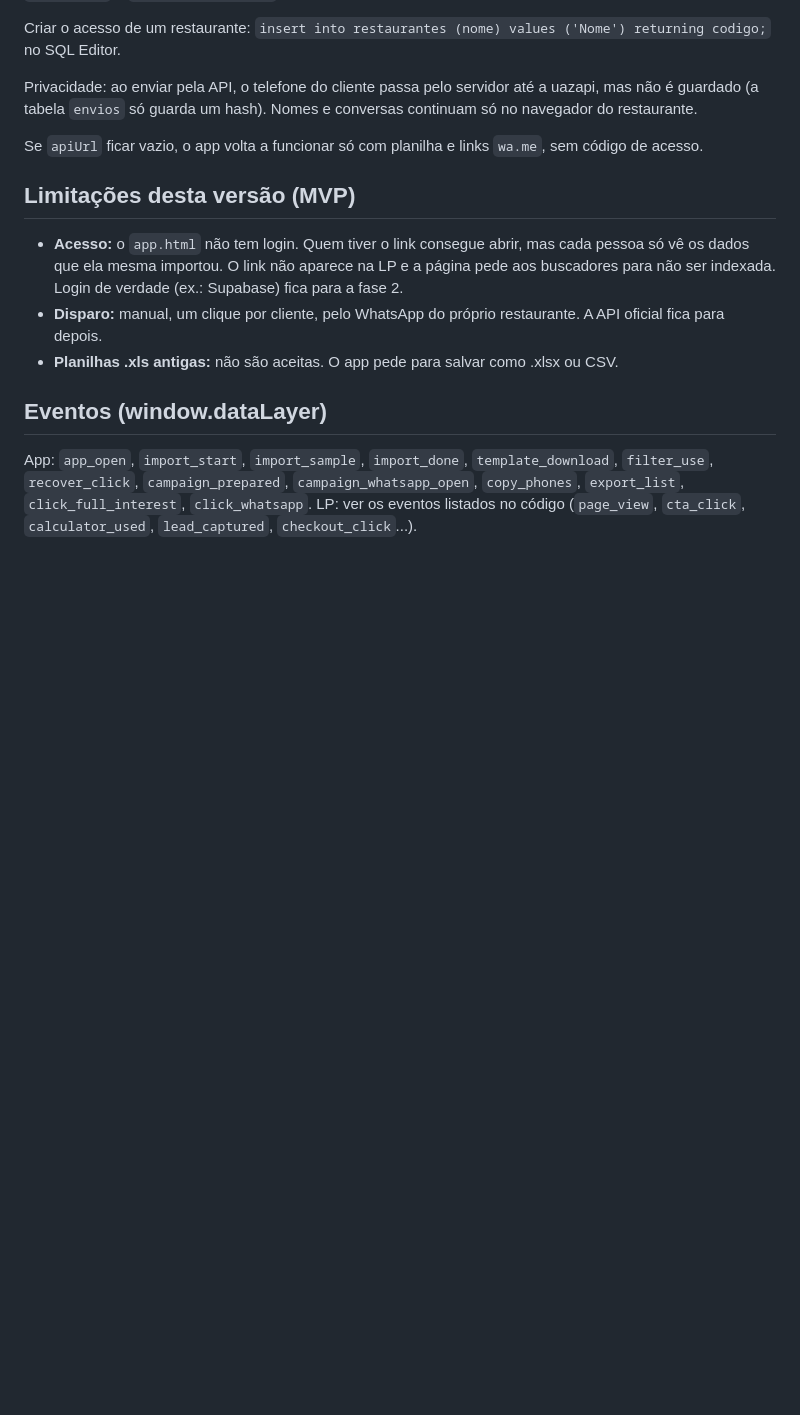
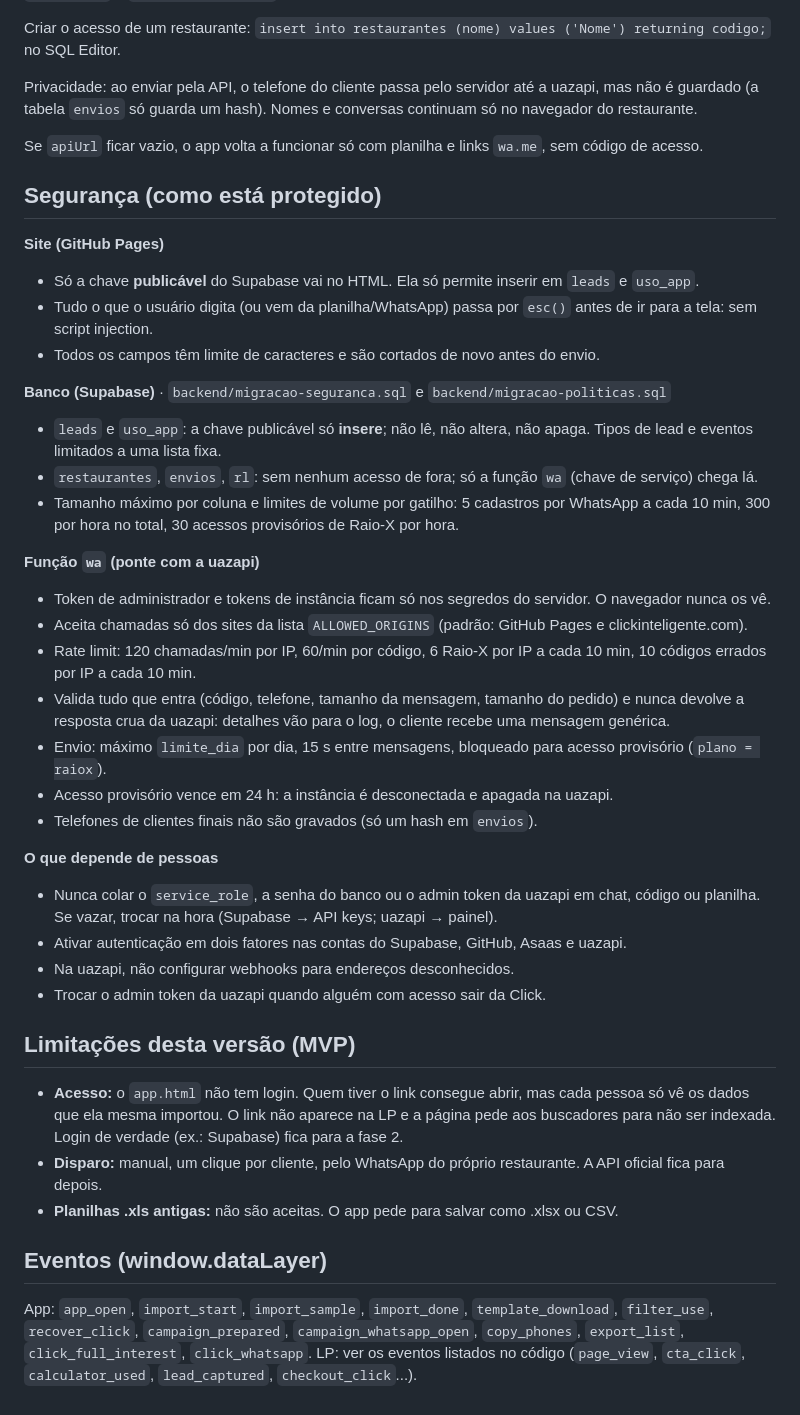
Before and after one commit to Pedroguedesz1/maquina-recuperacao, a Markdown page: README.md, the part around the change. GitHub-like rendering; blank space fills up the shorter version.

```diff
--- a/README.md
+++ b/README.md
@@ -65,6 +65,33 @@ Privacidade: ao enviar pela API, o telefone do cliente passa pelo servidor até
 
 Se `apiUrl` ficar vazio, o app volta a funcionar só com planilha e links `wa.me`, sem código de acesso.
 
+## Segurança (como está protegido)
+
+**Site (GitHub Pages)**
+- Só a chave **publicável** do Supabase vai no HTML. Ela só permite inserir em `leads` e `uso_app`.
+- Tudo o que o usuário digita (ou vem da planilha/WhatsApp) passa por `esc()` antes de ir para a tela: sem script injection.
+- Todos os campos têm limite de caracteres e são cortados de novo antes do envio.
+
+**Banco (Supabase)** · `backend/migracao-seguranca.sql` e `backend/migracao-politicas.sql`
+- `leads` e `uso_app`: a chave publicável só **insere**; não lê, não altera, não apaga. Tipos de lead e eventos limitados a uma lista fixa.
+- `restaurantes`, `envios`, `rl`: sem nenhum acesso de fora; só a função `wa` (chave de serviço) chega lá.
+- Tamanho máximo por coluna e limites de volume por gatilho: 5 cadastros por WhatsApp a cada 10 min, 300 por hora no total, 30 acessos provisórios de Raio-X por hora.
+
+**Função `wa` (ponte com a uazapi)**
+- Token de administrador e tokens de instância ficam só nos segredos do servidor. O navegador nunca os vê.
+- Aceita chamadas só dos sites da lista `ALLOWED_ORIGINS` (padrão: GitHub Pages e clickinteligente.com).
+- Rate limit: 120 chamadas/min por IP, 60/min por código, 6 Raio-X por IP a cada 10 min, 10 códigos errados por IP a cada 10 min.
+- Valida tudo que entra (código, telefone, tamanho da mensagem, tamanho do pedido) e nunca devolve a resposta crua da uazapi: detalhes vão para o log, o cliente recebe uma mensagem genérica.
+- Envio: máximo `limite_dia` por dia, 15 s entre mensagens, bloqueado para acesso provisório (`plano = raiox`).
+- Acesso provisório vence em 24 h: a instância é desconectada e apagada na uazapi.
+- Telefones de clientes finais não são gravados (só um hash em `envios`).
+
+**O que depende de pessoas**
+- Nunca colar o `service_role`, a senha do banco ou o admin token da uazapi em chat, código ou planilha. Se vazar, trocar na hora (Supabase → API keys; uazapi → painel).
+- Ativar autenticação em dois fatores nas contas do Supabase, GitHub, Asaas e uazapi.
+- Na uazapi, não configurar webhooks para endereços desconhecidos.
+- Trocar o admin token da uazapi quando alguém com acesso sair da Click.
+
 ## Limitações desta versão (MVP)
 
 - **Acesso:** o `app.html` não tem login. Quem tiver o link consegue abrir, mas cada pessoa só vê os dados que ela mesma importou. O link não aparece na LP e a página pede aos buscadores para não ser indexada. Login de verdade (ex.: Supabase) fica para a fase 2.
```
